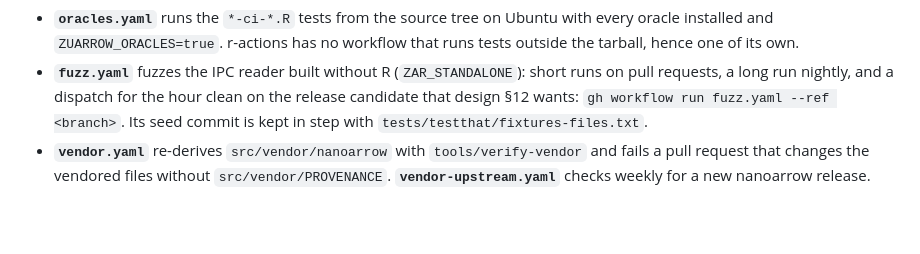
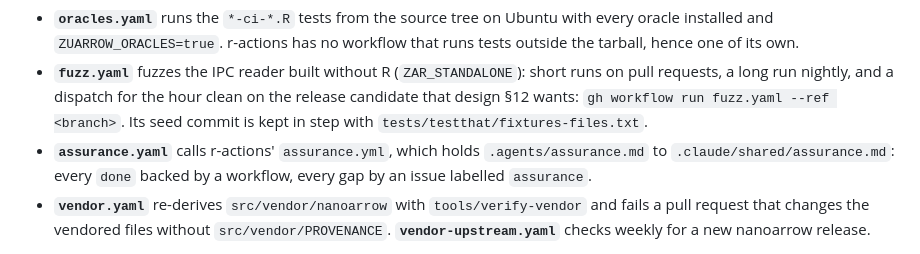
Before and after one commit to pedrobtz/zuarrow, a Markdown page: CLAUDE.md, the part around the change. GitHub-like rendering; blank space fills up the shorter version.

Commit message:
List assurance.yaml among the CI callers in CLAUDE.md
Co-Authored-By: Claude Opus 5.5 <noreply@anthropic.com>

```diff
--- a/CLAUDE.md
+++ b/CLAUDE.md
@@ -265,6 +265,9 @@ calls gctorture. Its own and other callers:
   hour clean on the release candidate that design §12 wants:
   `gh workflow run fuzz.yaml --ref <branch>`. Its seed commit is kept in
   step with `tests/testthat/fixtures-files.txt`.
+- **`assurance.yaml`** calls r-actions' `assurance.yml`, which holds
+  `.agents/assurance.md` to `.claude/shared/assurance.md`: every `done`
+  backed by a workflow, every gap by an issue labelled `assurance`.
 - **`vendor.yaml`** re-derives `src/vendor/nanoarrow` with
   `tools/verify-vendor` and fails a pull request that changes the vendored
   files without `src/vendor/PROVENANCE`. **`vendor-upstream.yaml`** checks
```
